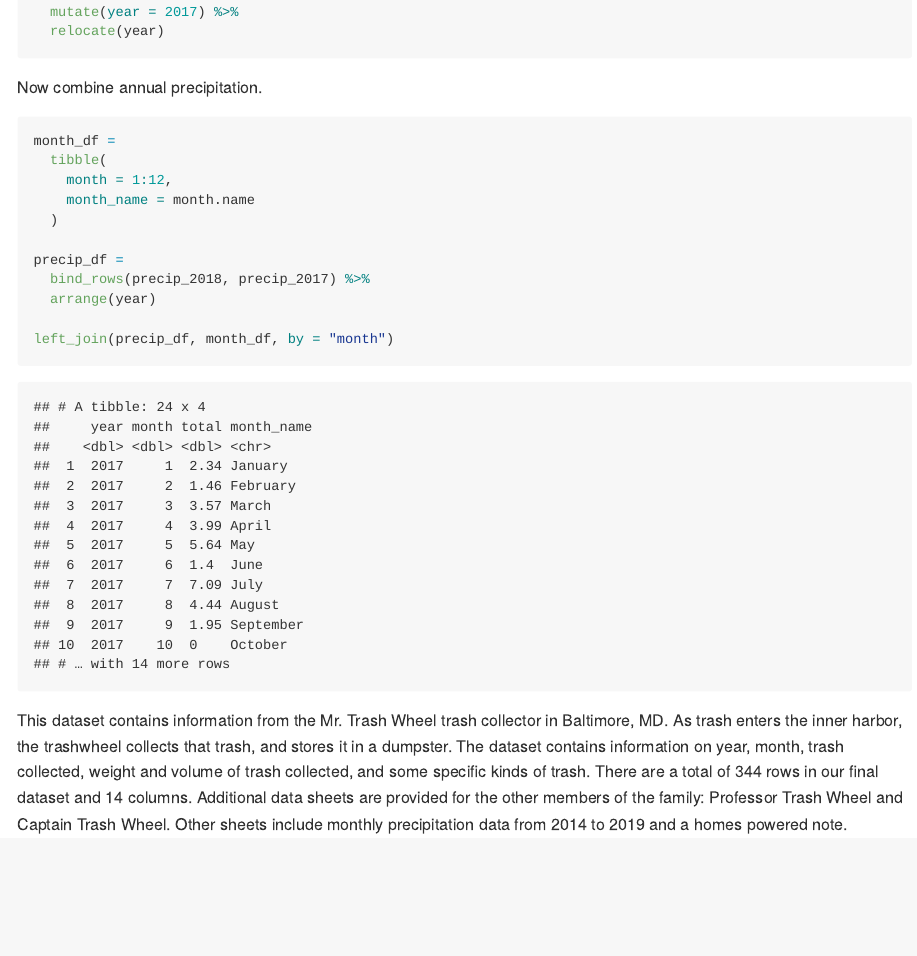
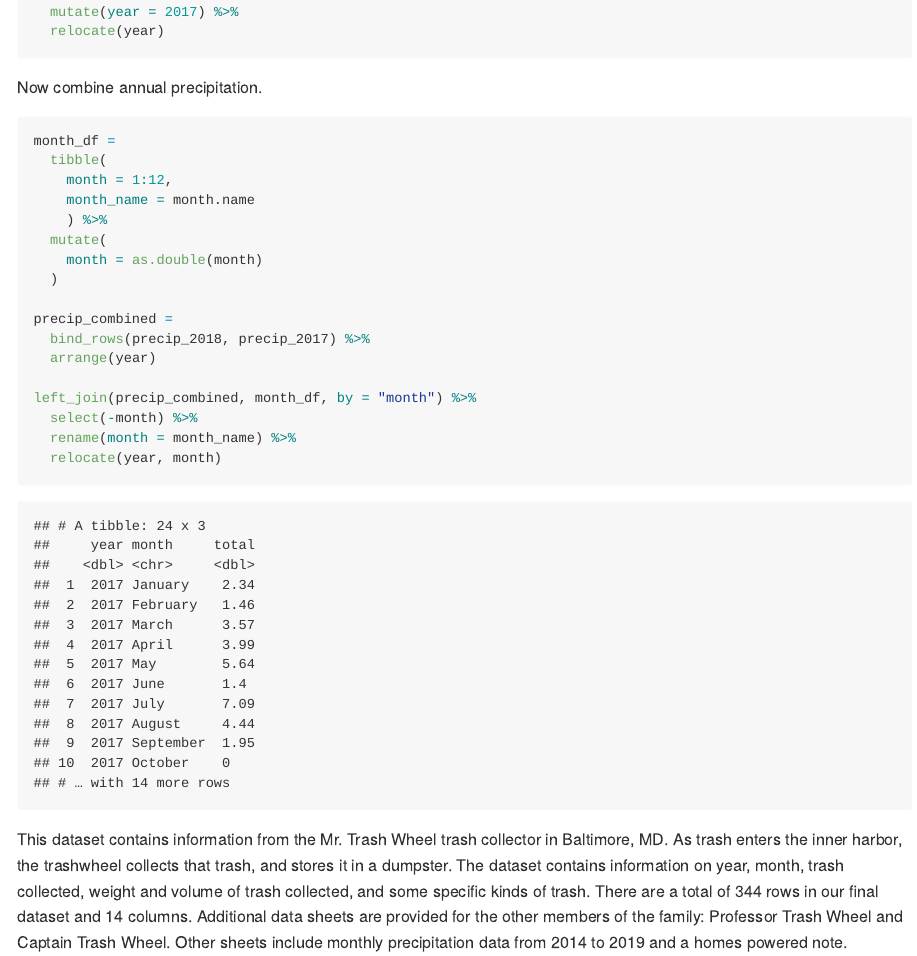
Before and after one commit to chaojy/p8105_hw2_jyc2171, an R Markdown document (p8105_hw2_jyc2171.Rmd): the page in a window 1100 px wide, from 1600 px down. The pictures show the output file p8105_hw2_jyc2171.md that the author committed with the source, drawn offline in the style of GitHub; long lines of code are wrapped.

Commit message:
Reviewed and thought more about problem 1 and left-joining combined precipitation dataframe with month dataframe with the help of Duzhi Zhao.
Piping into a left_join function may not be appropriate.

````diff
--- a/p8105_hw2_jyc2171.Rmd
+++ b/p8105_hw2_jyc2171.Rmd
@@ -67,13 +67,19 @@ month_df =
   tibble(
     month = 1:12,
     month_name = month.name
+    ) %>%
+  mutate(
+    month = as.double(month)
   )
 
-precip_df =
+precip_combined =
   bind_rows(precip_2018, precip_2017) %>%
   arrange(year)
 
-left_join(precip_df, month_df, by = "month")
+left_join(precip_combined, month_df, by = "month") %>%
+  select(-month) %>%
+  rename(month = month_name) %>%
+  relocate(year, month)
 ```
 
 This dataset contains information from the Mr. Trash Wheel trash collector in Baltimore, MD.  As trash enters the inner harbor, the trashwheel collects that trash, and stores it in a dumpster.   The dataset contains information on year, month, trash collected, weight and volume of trash collected, and some specific kinds of trash.  There are a total of `r nrow(trashwheel_df)` rows in our final dataset and `r ncol(trashwheel_df)` columns.  Additional data sheets are provided for the other members of the family: Professor Trash Wheel and Captain Trash Wheel.  Other sheets include monthly precipitation data from 2014 to 2019 and a homes powered note.
````
Also changed, not shown: p8105_hw2_jyc2171.md, p8105_hw2_jyc2171.Rmd (2 more changed lines).
